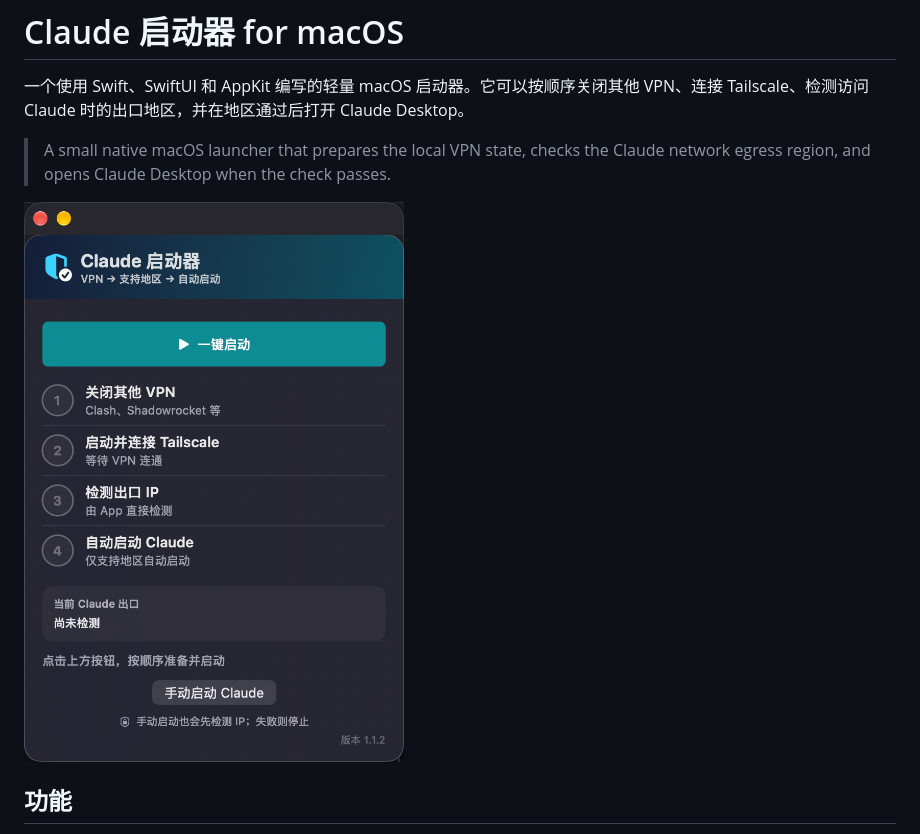
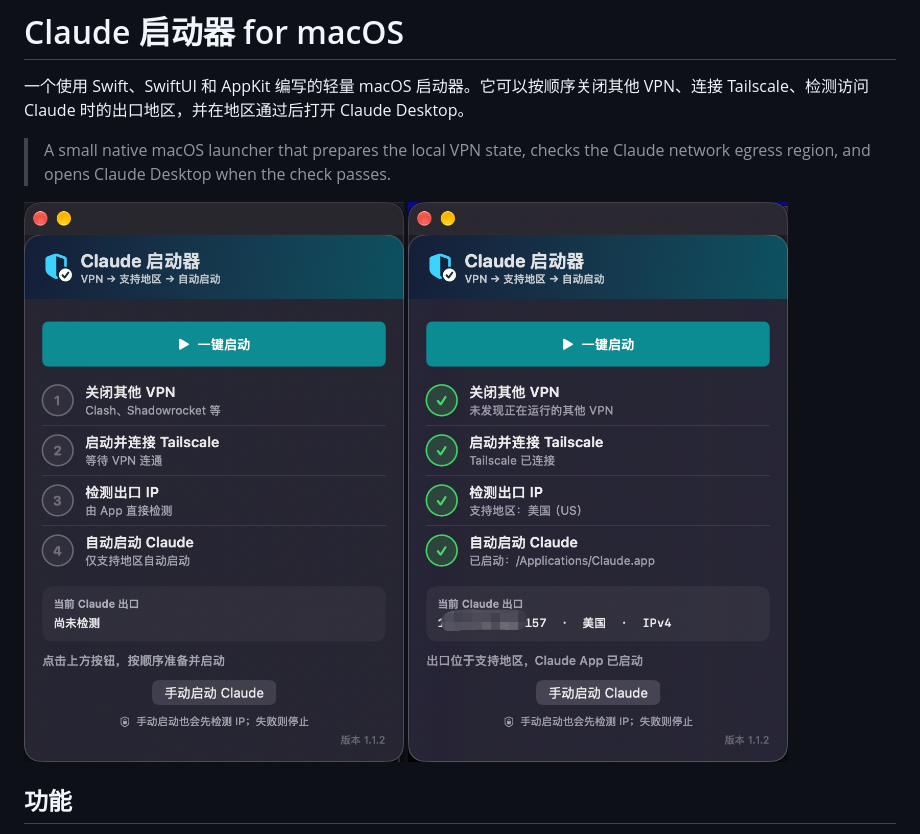
Before and after one commit to llzzyyssyy/claude-launcher-macos, a Markdown page: README.md, the part around the change. GitHub-like rendering; pictures changed too: docs/screenshot-2.png (added).

Commit message:
Add a second README screenshot
* Replace the README screenshot with the current app capture.

Co-authored-by: llzzyyssyy <llzzyyssyy@users.noreply.github.com>

* Add the app screenshot as a second README image.

Keep docs/screenshot.png unchanged and show docs/screenshot-2.png on the next line.

Co-authored-by: llzzyyssyy <llzzyyssyy@users.noreply.github.com>

---------

Co-authored-by: Cursor Agent <cursoragent@cursor.com>
Co-authored-by: llzzyyssyy <llzzyyssyy@users.noreply.github.com>

```diff
--- a/README.md
+++ b/README.md
@@ -6,6 +6,7 @@
 > Claude network egress region, and opens Claude Desktop when the check passes.
 
 ![Claude 启动器界面](docs/screenshot.png)
+![Claude 启动器界面](docs/screenshot-2.png)
 
 ## 功能
 
```
